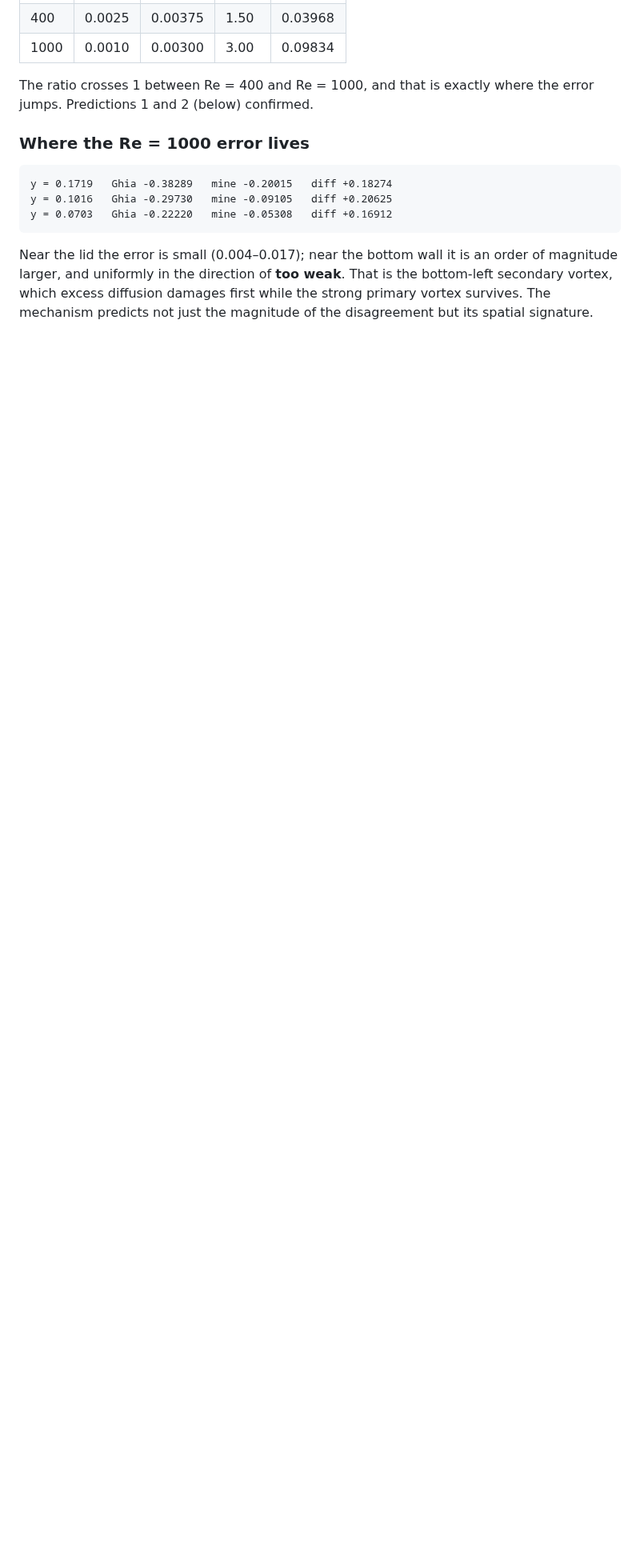
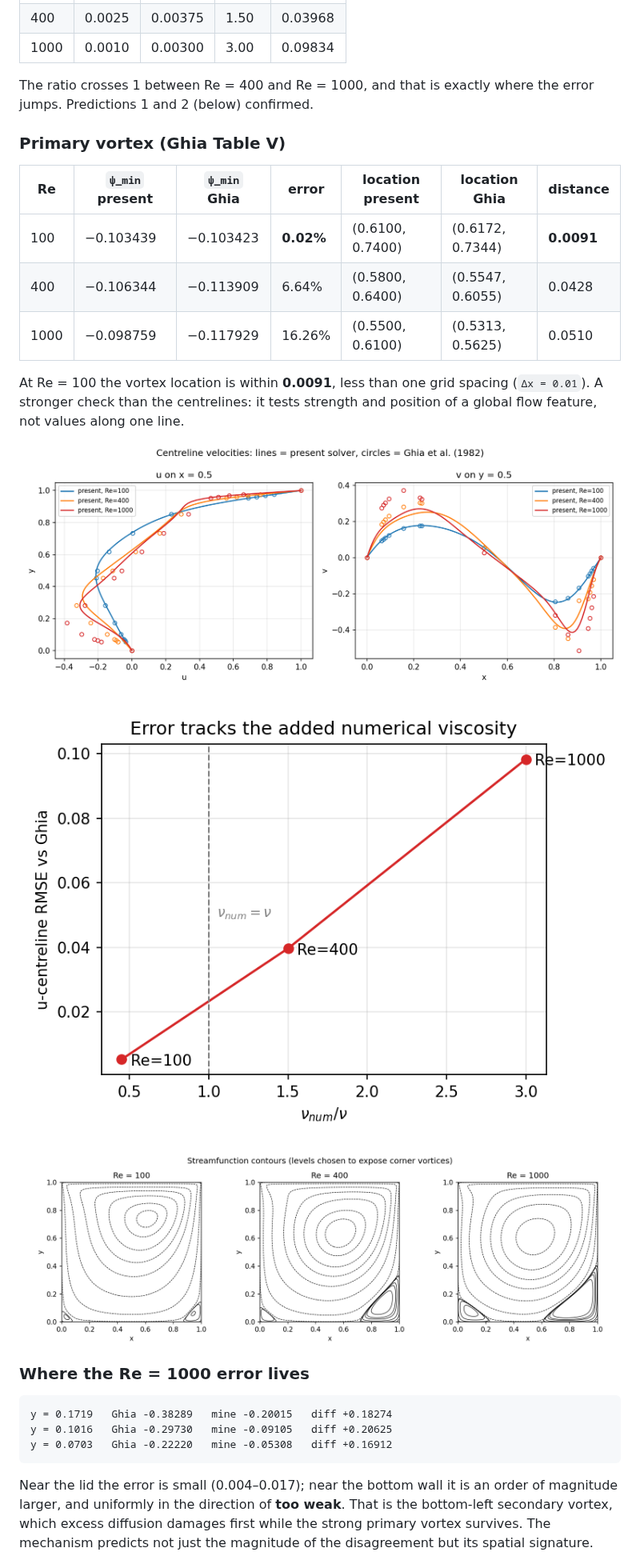
Before and after one commit to sammyjankis19302/cfd-from-scratch, a Markdown page: 06-lid-driven-cavity/README.md, the part around one of its changes. Shown at 80% size. GitHub-like rendering; pictures changed too: 06-lid-driven-cavity/figures/centreline_validation.png (added), 06-lid-driven-cavity/figures/error_vs_numerical_viscosity.png (added), 06-lid-driven-cavity/figures/streamfunction.png (added); blank space fills up the shorter version.

Commit message:
feat: Ghia validation, vortex comparison, figures; add Table V reference

````diff
--- a/06-lid-driven-cavity/README.md
+++ b/06-lid-driven-cavity/README.md
@@ -94,6 +94,24 @@ vortex — 0.015%.
 The ratio crosses 1 between Re = 400 and Re = 1000, and that is exactly where
 the error jumps. Predictions 1 and 2 (below) confirmed.
 
+### Primary vortex (Ghia Table V)
+
+| Re | `ψ_min` present | `ψ_min` Ghia | error | location present | location Ghia | distance |
+|---|---|---|---|---|---|---|
+| 100 | −0.103439 | −0.103423 | **0.02%** | (0.6100, 0.7400) | (0.6172, 0.7344) | **0.0091** |
+| 400 | −0.106344 | −0.113909 | 6.64% | (0.5800, 0.6400) | (0.5547, 0.6055) | 0.0428 |
+| 1000 | −0.098759 | −0.117929 | 16.26% | (0.5500, 0.6100) | (0.5313, 0.5625) | 0.0510 |
+
+At Re = 100 the vortex location is within **0.0091**, less than one grid spacing
+(`Δx = 0.01`). A stronger check than the centrelines: it tests strength and
+position of a global flow feature, not values along one line.
+
+![centreline validation](figures/centreline_validation.png)
+
+![error vs numerical viscosity](figures/error_vs_numerical_viscosity.png)
+
+![streamfunction](figures/streamfunction.png)
+
 ### Where the Re = 1000 error lives
 
 ```
````
Also changed, not shown: other parts of 06-lid-driven-cavity/README.md (+3 -1 lines), 2 other files.
